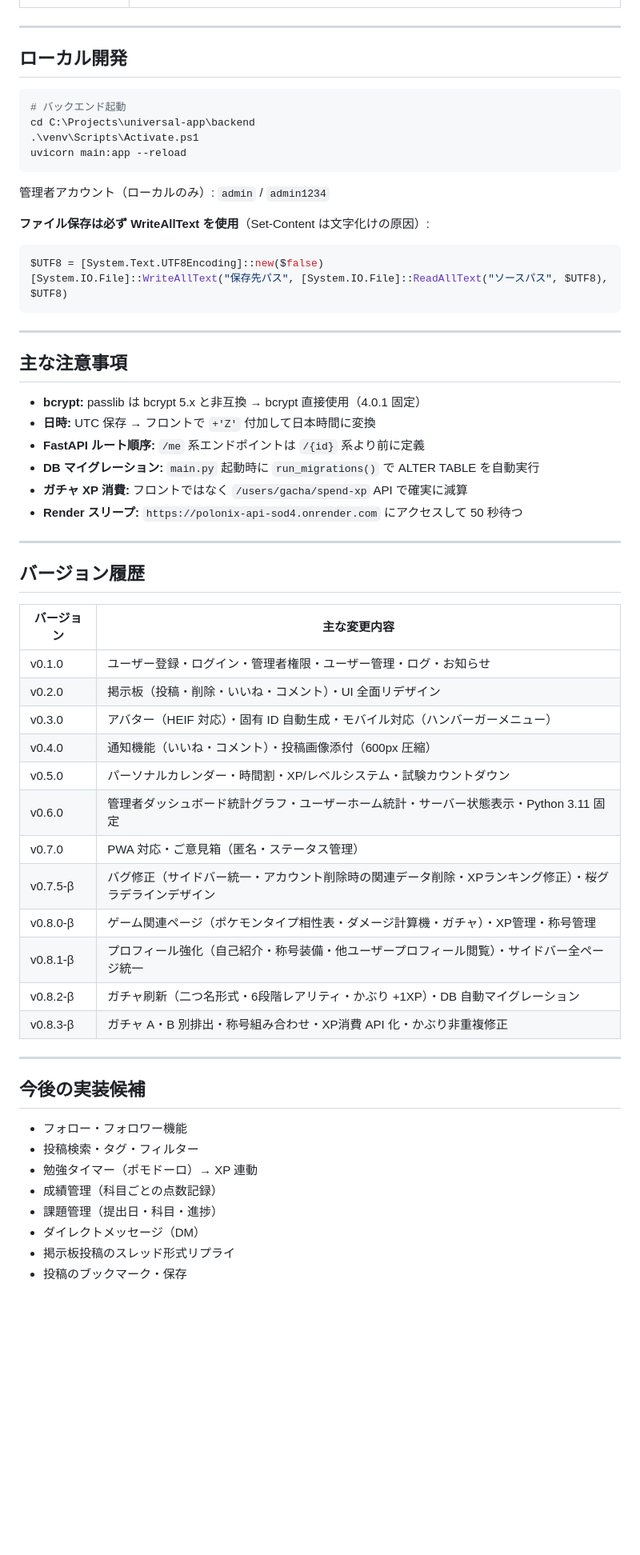
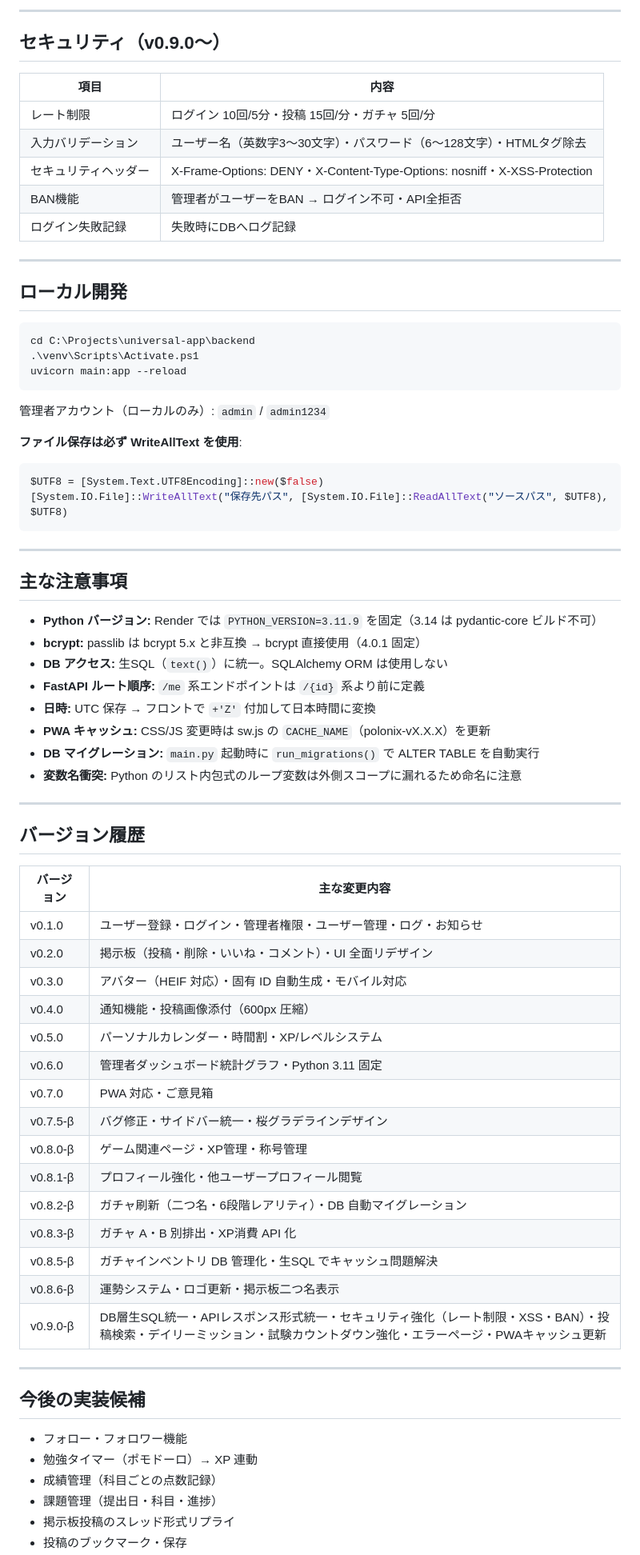
Before and after one commit to OzekiSouichirou/universal-app, a Markdown page: README.md, the part around one of its changes. Shown at 80% size. Rendered like a GitHub page; blank space fills up the shorter version.

````diff
--- a/README.md
+++ b/README.md
@@ -145,10 +169,20 @@ universal-app/
+---
+
+## セキュリティ（v0.9.0〜）
+
+| 項目 | 内容 |
+|------|------|
+| レート制限 | ログイン 10回/5分・投稿 15回/分・ガチャ 5回/分 |
+| 入力バリデーション | ユーザー名（英数字3〜30文字）・パスワード（6〜128文字）・HTMLタグ除去 |
+| セキュリティヘッダー | X-Frame-Options: DENY・X-Content-Type-Options: nosniff・X-XSS-Protection |
+| BAN機能 | 管理者がユーザーをBAN → ログイン不可・API全拒否 |
+| ログイン失敗記録 | 失敗時にDBへログ記録 |
 
 ---
 
 ## ローカル開発
 
 ```powershell
-# バックエンド起動
 cd C:\Projects\universal-app\backend
 .\venv\Scripts\Activate.ps1
 uvicorn main:app --reload
@@ -156,7 +190,7 @@ uvicorn main:app --reload
 
 管理者アカウント（ローカルのみ）: `admin` / `admin1234`
 
-**ファイル保存は必ず WriteAllText を使用**（Set-Content は文字化けの原因）:
+**ファイル保存は必ず WriteAllText を使用**:
 ```powershell
 $UTF8 = [System.Text.UTF8Encoding]::new($false)
 [System.IO.File]::WriteAllText("保存先パス", [System.IO.File]::ReadAllText("ソースパス", $UTF8), $UTF8)
@@ -166,12 +200,14 @@ $UTF8 = [System.Text.UTF8Encoding]::new($false)
 
 ## 主な注意事項
 
+- **Python バージョン:** Render では `PYTHON_VERSION=3.11.9` を固定（3.14 は pydantic-core ビルド不可）
 - **bcrypt:** passlib は bcrypt 5.x と非互換 → bcrypt 直接使用（4.0.1 固定）
+- **DB アクセス:** 生SQL（`text()`）に統一。SQLAlchemy ORM は使用しない
+- **FastAPI ルート順序:** `/me` 系エンドポイントは `/{id}` 系より前に定義
 - **日時:** UTC 保存 → フロントで `+'Z'` 付加して日本時間に変換
-- **FastAPI ルート順序:** `/me` 系エンドポイントは `/{id}` 系より前に定義
+- **PWA キャッシュ:** CSS/JS 変更時は sw.js の `CACHE_NAME`（polonix-vX.X.X）を更新
 - **DB マイグレーション:** `main.py` 起動時に `run_migrations()` で ALTER TABLE を自動実行
-- **ガチャ XP 消費:** フロントではなく `/users/gacha/spend-xp` API で確実に減算
-- **Render スリープ:** `https://polonix-api-sod4.onrender.com` にアクセスして 50 秒待つ
+- **変数名衝突:** Python のリスト内包式のループ変数は外側スコープに漏れるため命名に注意
 
 ---
 
@@ -181,26 +217,27 @@ $UTF8 = [System.Text.UTF8Encoding]::new($false)
 |-----------|-------------|
 | v0.1.0 | ユーザー登録・ログイン・管理者権限・ユーザー管理・ログ・お知らせ |
 | v0.2.0 | 掲示板（投稿・削除・いいね・コメント）・UI 全面リデザイン |
-| v0.3.0 | アバター（HEIF 対応）・固有 ID 自動生成・モバイル対応（ハンバーガーメニュー） |
-| v0.4.0 | 通知機能（いいね・コメント）・投稿画像添付（600px 圧縮） |
-| v0.5.0 | パーソナルカレンダー・時間割・XP/レベルシステム・試験カウントダウン |
-| v0.6.0 | 管理者ダッシュボード統計グラフ・ユーザーホーム統計・サーバー状態表示・Python 3.11 固定 |
-| v0.7.0 | PWA 対応・ご意見箱（匿名・ステータス管理） |
-| v0.7.5-β | バグ修正（サイドバー統一・アカウント削除時の関連データ削除・XPランキング修正）・桜グラデラインデザイン |
-| v0.8.0-β | ゲーム関連ページ（ポケモンタイプ相性表・ダメージ計算機・ガチャ）・XP管理・称号管理 |
-| v0.8.1-β | プロフィール強化（自己紹介・称号装備・他ユーザープロフィール閲覧）・サイドバー全ページ統一 |
-| v0.8.2-β | ガチャ刷新（二つ名形式・6段階レアリティ・かぶり +1XP）・DB 自動マイグレーション |
-| v0.8.3-β | ガチャ A・B 別排出・称号組み合わせ・XP消費 API 化・かぶり非重複修正 |
+| v0.3.0 | アバター（HEIF 対応）・固有 ID 自動生成・モバイル対応 |
+| v0.4.0 | 通知機能・投稿画像添付（600px 圧縮） |
+| v0.5.0 | パーソナルカレンダー・時間割・XP/レベルシステム |
+| v0.6.0 | 管理者ダッシュボード統計グラフ・Python 3.11 固定 |
+| v0.7.0 | PWA 対応・ご意見箱 |
+| v0.7.5-β | バグ修正・サイドバー統一・桜グラデラインデザイン |
+| v0.8.0-β | ゲーム関連ページ・XP管理・称号管理 |
+| v0.8.1-β | プロフィール強化・他ユーザープロフィール閲覧 |
+| v0.8.2-β | ガチャ刷新（二つ名・6段階レアリティ）・DB 自動マイグレーション |
+| v0.8.3-β | ガチャ A・B 別排出・XP消費 API 化 |
+| v0.8.5-β | ガチャインベントリ DB 管理化・生SQL でキャッシュ問題解決 |
+| v0.8.6-β | 運勢システム・ロゴ更新・掲示板二つ名表示 |
+| v0.9.0-β | DB層生SQL統一・APIレスポンス形式統一・セキュリティ強化（レート制限・XSS・BAN）・投稿検索・デイリーミッション・試験カウントダウン強化・エラーページ・PWAキャッシュ更新 |
 
 ---
 
 ## 今後の実装候補
 
 - フォロー・フォロワー機能
-- 投稿検索・タグ・フィルター
 - 勉強タイマー（ポモドーロ）→ XP 連動
 - 成績管理（科目ごとの点数記録）
 - 課題管理（提出日・科目・進捗）
-- ダイレクトメッセージ（DM）
 - 掲示板投稿のスレッド形式リプライ
 - 投稿のブックマーク・保存
````
Also changed, not shown: other parts of README.md (+60 -35 lines).
